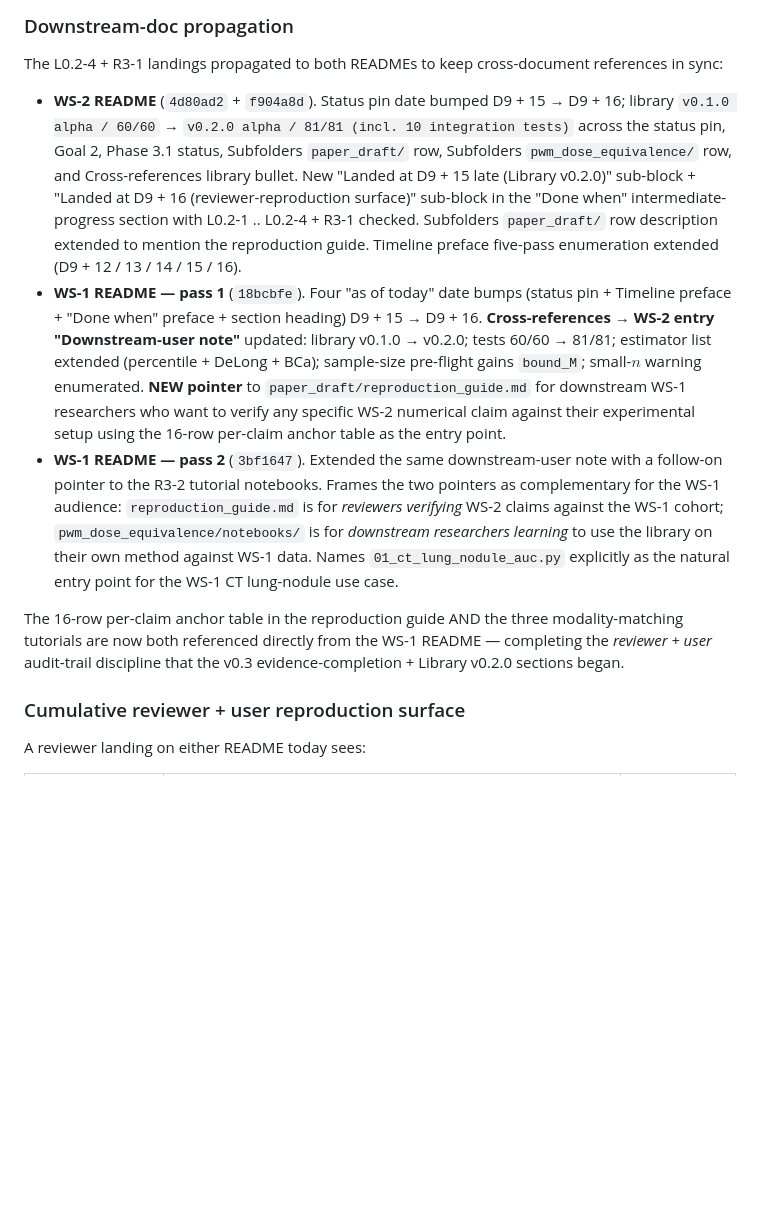
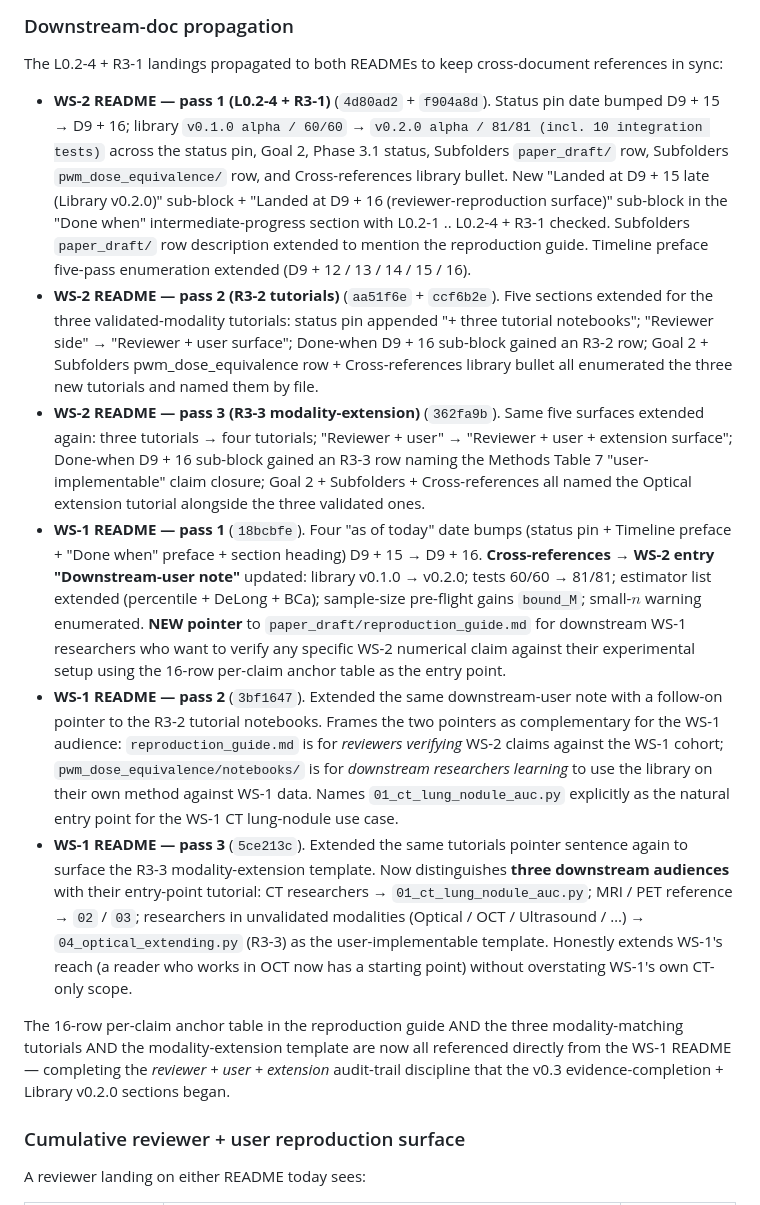
Before and after one commit to integritynoble/low_dose_CT, a Markdown page: WS-2_framework/paper_draft/CHANGELOG.md, the part around the change. Drawn GitHub-style; blank space fills up the shorter version.

Commit message:
WS-2 CHANGELOG: R3-3 propagation - WS-1 README pass 3 + WS-2 retro-log
Updates the Downstream-doc propagation subsection in the v0.3
reviewer-reproduction surface section to log today's WS-1 README
update for R3-3 + retroactively log the WS-2 README R3-2 and R3-3
propagation passes that weren't previously captured.

Changes:

1. Renamed "WS-2 README" -> "WS-2 README - pass 1 (L0.2-4 + R3-1)"
   to align with the multi-pass framing used for WS-1 README. The
   pass-1 commits (4d80ad2 + f904a8d) and what they did are
   unchanged.

2. NEW "WS-2 README - pass 2 (R3-2 tutorials)" entry logging the
   five-section R3-2 surfacing commits (aa51f6e + ccf6b2e). These
   weren't previously logged in the CHANGELOG.

3. NEW "WS-2 README - pass 3 (R3-3 modality-extension)" entry
   logging the five-section R3-3 surfacing commit (362fa9b). Names
   the Methods Table 7 "user-implementable" claim closure.

4. NEW "WS-1 README - pass 3" entry for today's commit (5ce213c).
   Logs the three-audience distinction the WS-1 tutorials pointer
   now makes:
   - CT researchers -> 01_ct_lung_nodule_auc.py
   - MRI / PET reference -> 02 / 03
   - Researchers in unvalidated modalities -> 04_optical_extending.py
     (R3-3) as the user-implementable template
   Notes the honest scope-extension: a reader who works in OCT now
   has a starting point via WS-1 without overstating WS-1's CT-only
   scope.

5. Closing paragraph updated: "16-row per-claim anchor table in the
   reproduction guide AND the three modality-matching tutorials"
   -> "AND the modality-extension template" added. "Reviewer + user
   audit-trail discipline" -> "Reviewer + user + extension audit-
   trail discipline".

Multi-pass framing now consistent across both READMEs: WS-2 README
has passes 1 / 2 / 3 for L0.2-4+R3-1 / R3-2 / R3-3; WS-1 README has
passes 1 / 2 / 3 for the same R-N items respectively. Each pass
gets a distinct commit hash + clear "what changed" description.

Co-Authored-By: Claude Opus 4.7 (1M context) <noreply@anthropic.com>

```diff
--- a/WS-2_framework/paper_draft/CHANGELOG.md
+++ b/WS-2_framework/paper_draft/CHANGELOG.md
@@ -58,11 +58,14 @@ No theory-side movement. All BLOCK items remain done. The remaining open items a
 
 The L0.2-4 + R3-1 landings propagated to both READMEs to keep cross-document references in sync:
 
-* **WS-2 README** (`4d80ad2` + `f904a8d`). Status pin date bumped D9 + 15 → D9 + 16; library `v0.1.0 alpha / 60/60` → `v0.2.0 alpha / 81/81 (incl. 10 integration tests)` across the status pin, Goal 2, Phase 3.1 status, Subfolders `paper_draft/` row, Subfolders `pwm_dose_equivalence/` row, and Cross-references library bullet. New "Landed at D9 + 15 late (Library v0.2.0)" sub-block + "Landed at D9 + 16 (reviewer-reproduction surface)" sub-block in the "Done when" intermediate-progress section with L0.2-1 .. L0.2-4 + R3-1 checked. Subfolders `paper_draft/` row description extended to mention the reproduction guide. Timeline preface five-pass enumeration extended (D9 + 12 / 13 / 14 / 15 / 16).
+* **WS-2 README — pass 1 (L0.2-4 + R3-1)** (`4d80ad2` + `f904a8d`). Status pin date bumped D9 + 15 → D9 + 16; library `v0.1.0 alpha / 60/60` → `v0.2.0 alpha / 81/81 (incl. 10 integration tests)` across the status pin, Goal 2, Phase 3.1 status, Subfolders `paper_draft/` row, Subfolders `pwm_dose_equivalence/` row, and Cross-references library bullet. New "Landed at D9 + 15 late (Library v0.2.0)" sub-block + "Landed at D9 + 16 (reviewer-reproduction surface)" sub-block in the "Done when" intermediate-progress section with L0.2-1 .. L0.2-4 + R3-1 checked. Subfolders `paper_draft/` row description extended to mention the reproduction guide. Timeline preface five-pass enumeration extended (D9 + 12 / 13 / 14 / 15 / 16).
+* **WS-2 README — pass 2 (R3-2 tutorials)** (`aa51f6e` + `ccf6b2e`). Five sections extended for the three validated-modality tutorials: status pin appended "+ three tutorial notebooks"; "Reviewer side" → "Reviewer + user surface"; Done-when D9 + 16 sub-block gained an R3-2 row; Goal 2 + Subfolders pwm_dose_equivalence row + Cross-references library bullet all enumerated the three new tutorials and named them by file.
+* **WS-2 README — pass 3 (R3-3 modality-extension)** (`362fa9b`). Same five surfaces extended again: three tutorials → four tutorials; "Reviewer + user" → "Reviewer + user + extension surface"; Done-when D9 + 16 sub-block gained an R3-3 row naming the Methods Table 7 "user-implementable" claim closure; Goal 2 + Subfolders + Cross-references all named the Optical extension tutorial alongside the three validated ones.
 * **WS-1 README — pass 1** (`18bcbfe`). Four "as of today" date bumps (status pin + Timeline preface + "Done when" preface + section heading) D9 + 15 → D9 + 16. **Cross-references → WS-2 entry "Downstream-user note"** updated: library v0.1.0 → v0.2.0; tests 60/60 → 81/81; estimator list extended (percentile + DeLong + BCa); sample-size pre-flight gains `bound_M`; small-$n$ warning enumerated. **NEW pointer** to `paper_draft/reproduction_guide.md` for downstream WS-1 researchers who want to verify any specific WS-2 numerical claim against their experimental setup using the 16-row per-claim anchor table as the entry point.
 * **WS-1 README — pass 2** (`3bf1647`). Extended the same downstream-user note with a follow-on pointer to the R3-2 tutorial notebooks. Frames the two pointers as complementary for the WS-1 audience: `reproduction_guide.md` is for *reviewers verifying* WS-2 claims against the WS-1 cohort; `pwm_dose_equivalence/notebooks/` is for *downstream researchers learning* to use the library on their own method against WS-1 data. Names `01_ct_lung_nodule_auc.py` explicitly as the natural entry point for the WS-1 CT lung-nodule use case.
+* **WS-1 README — pass 3** (`5ce213c`). Extended the same tutorials pointer sentence again to surface the R3-3 modality-extension template. Now distinguishes **three downstream audiences** with their entry-point tutorial: CT researchers → `01_ct_lung_nodule_auc.py`; MRI / PET reference → `02` / `03`; researchers in unvalidated modalities (Optical / OCT / Ultrasound / …) → `04_optical_extending.py` (R3-3) as the user-implementable template. Honestly extends WS-1's reach (a reader who works in OCT now has a starting point) without overstating WS-1's own CT-only scope.
 
-The 16-row per-claim anchor table in the reproduction guide AND the three modality-matching tutorials are now both referenced directly from the WS-1 README — completing the *reviewer + user* audit-trail discipline that the v0.3 evidence-completion + Library v0.2.0 sections began.
+The 16-row per-claim anchor table in the reproduction guide AND the three modality-matching tutorials AND the modality-extension template are now all referenced directly from the WS-1 README — completing the *reviewer + user + extension* audit-trail discipline that the v0.3 evidence-completion + Library v0.2.0 sections began.
 
 ### Cumulative reviewer + user reproduction surface
 
```
